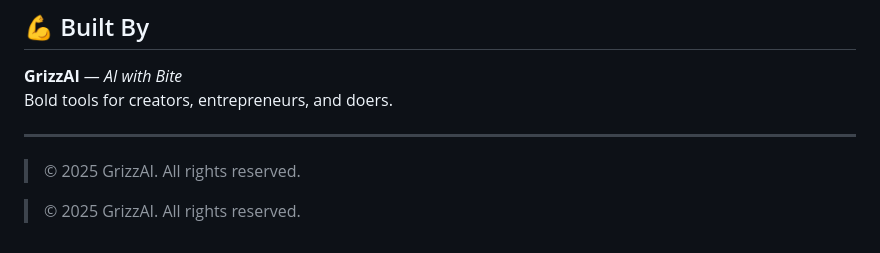
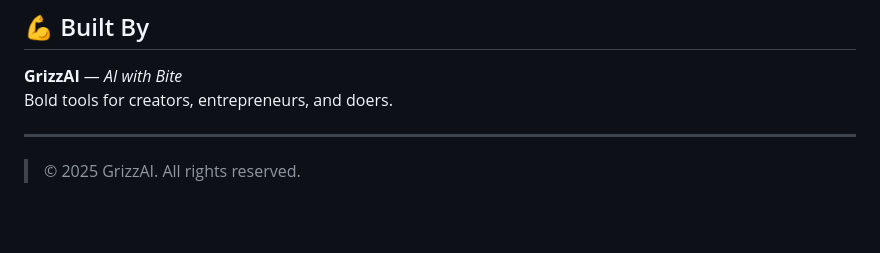
Before and after one commit to GrizzAI/grizzai-content-automator, a Markdown page: README.md, the part around the change. GitHub-like rendering; blank space fills up the shorter version.

```diff
--- a/README.md
+++ b/README.md
@@ -233,5 +233,3 @@ Bold tools for creators, entrepreneurs, and doers.
 ---
 
 > © 2025 GrizzAI. All rights reserved.
-
-> © 2025 GrizzAI. All rights reserved.
```
